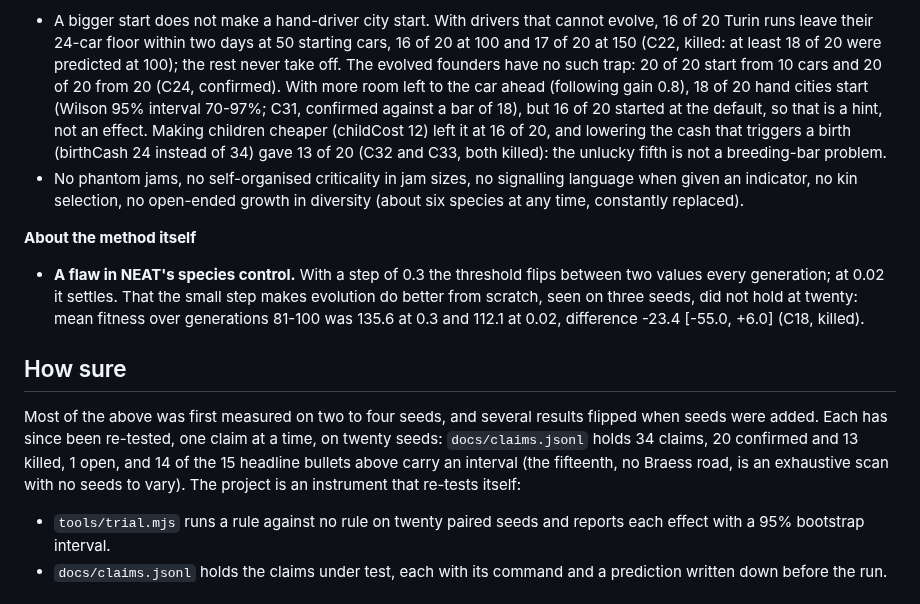
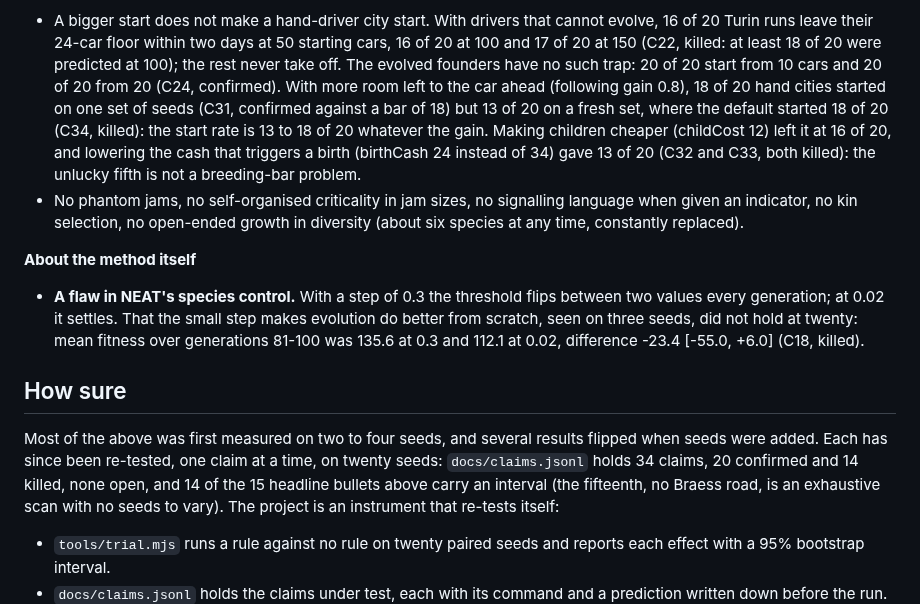
Before and after one commit to MarcoZorn/gridlock, a Markdown page: README.md, the part around the change. Rendered like a GitHub page.

Commit message:
README: following gain does not change the hand-city start rate (C34)

```diff
--- a/README.md
+++ b/README.md
@@ -161,9 +161,9 @@ re-tests them (see *How sure*, below).
   20 Turin runs leave their 24-car floor within two days at 50 starting cars, 16 of 20 at 100 and 17
   of 20 at 150 (C22, killed: at least 18 of 20 were predicted at 100); the rest never take off.
   The evolved founders have no such trap: 20 of 20 start from 10 cars and 20 of 20 from 20 (C24, confirmed).
-  With more room left to the car ahead (following gain 0.8), 18 of 20 hand cities start (Wilson 95%
-  interval 70-97%; C31, confirmed against a bar of 18), but 16 of 20 started at the default, so that is
-  a hint, not an effect.
+  With more room left to the car ahead (following gain 0.8), 18 of 20 hand cities started on one set of
+  seeds (C31, confirmed against a bar of 18) but 13 of 20 on a fresh set, where the default started 18 of 20
+  (C34, killed): the start rate is 13 to 18 of 20 whatever the gain.
   Making children cheaper (childCost 12) left it at 16 of 20, and lowering the cash that triggers a birth
   (birthCash 24 instead of 34) gave 13 of 20 (C32 and C33, both killed): the unlucky fifth is not a breeding-bar problem.
 - No phantom jams, no self-organised criticality in jam sizes, no signalling
@@ -182,7 +182,7 @@ re-tests them (see *How sure*, below).
 Most of the above was first measured on two to four seeds, and several
 results flipped when seeds were added. Each has since been re-tested, one
 claim at a time, on twenty seeds: `docs/claims.jsonl` holds 34 claims, 20
-confirmed and 13 killed, 1 open, and 14 of the 15 headline bullets above carry
+confirmed and 14 killed, none open, and 14 of the 15 headline bullets above carry
 an interval (the fifteenth, no Braess road, is an exhaustive scan with no seeds
 to vary). The project is an instrument that re-tests itself:
 
```
